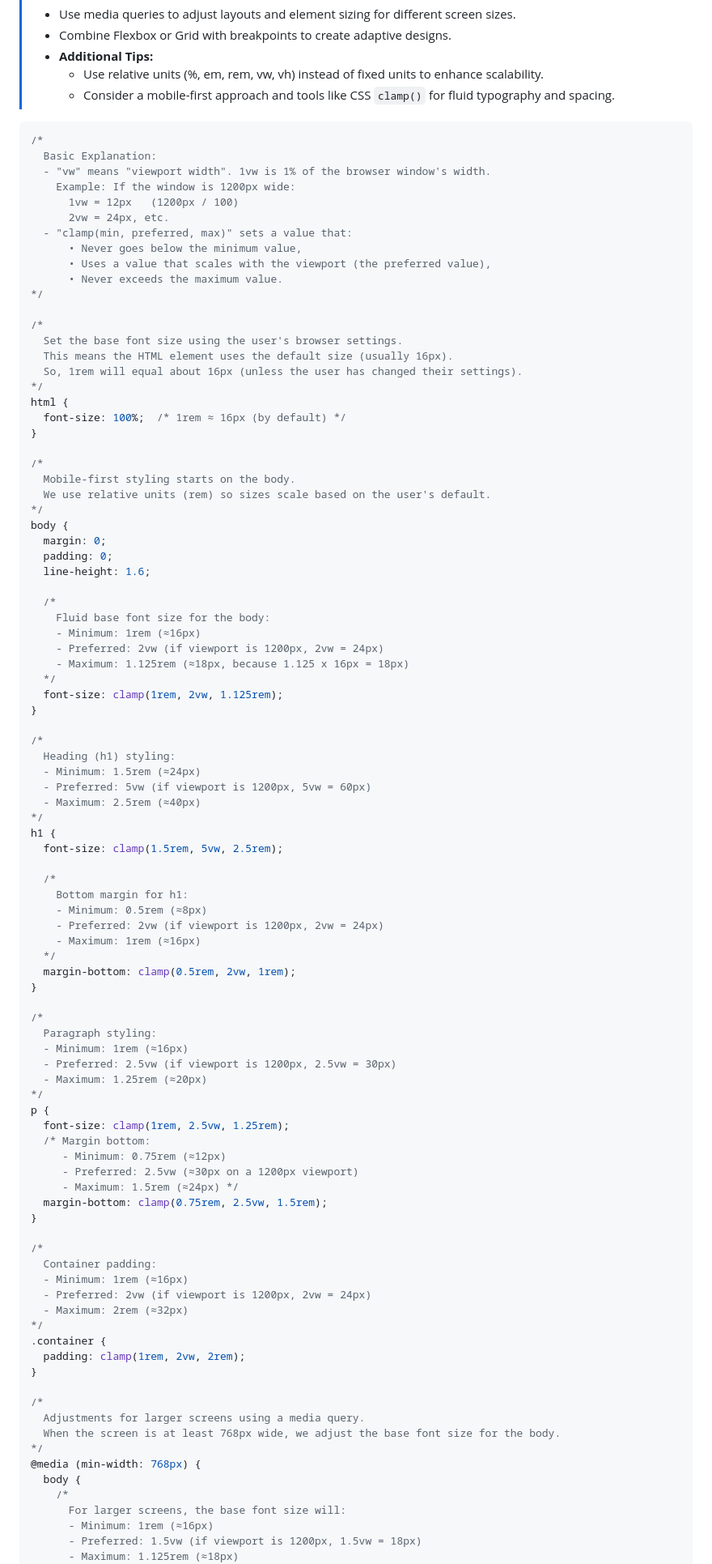
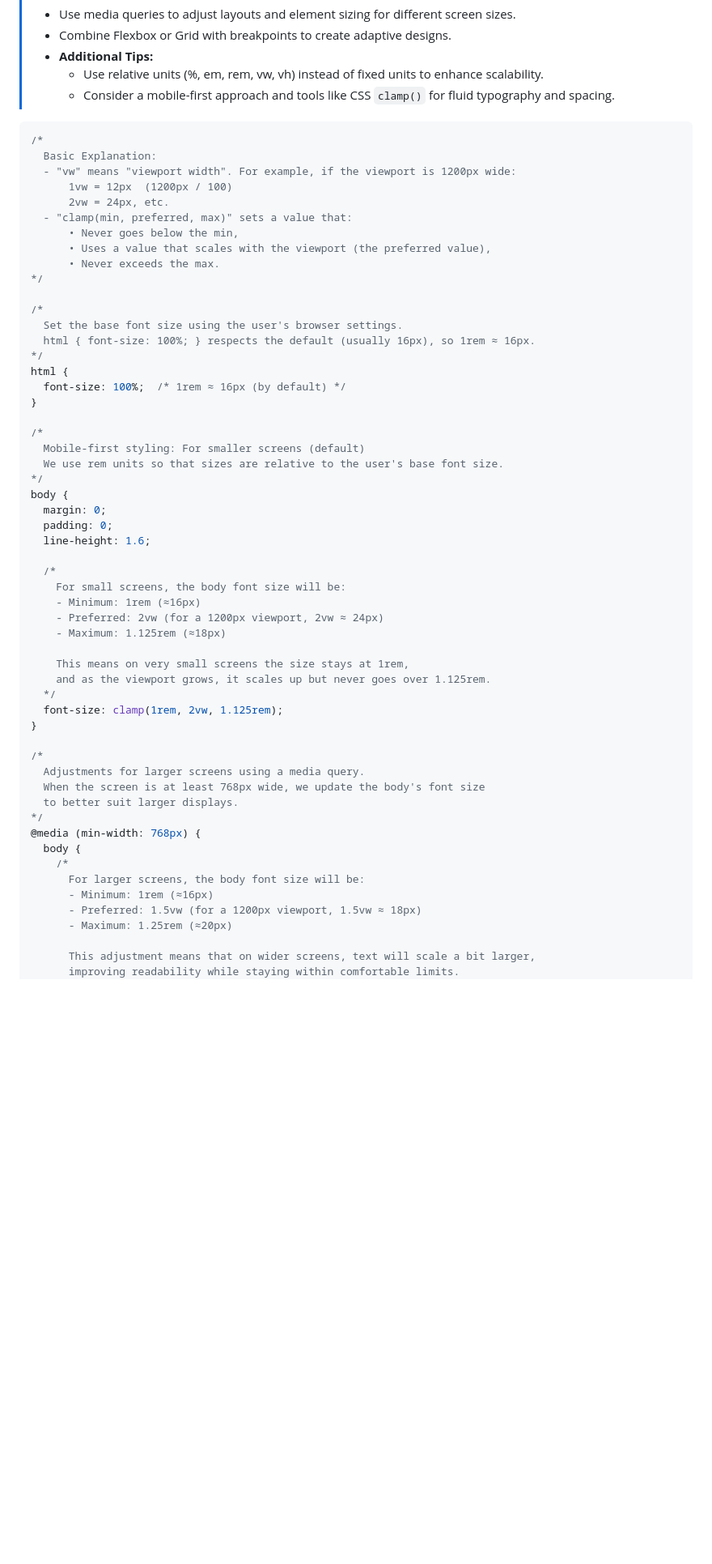
Before and after one commit to armand-sa/100-Days-of-Code-2025, a Markdown page: docs/HTML-CSS-LAYOUT-AND-POSITIONING.md, the part around the change printed below. Shown: that part at 81% size. Rendered like a GitHub page; blank space fills up the shorter version.

Commit message:
CSS Layout and positioning Revision

````diff
--- a/docs/HTML-CSS-LAYOUT-AND-POSITIONING.md
+++ b/docs/HTML-CSS-LAYOUT-AND-POSITIONING.md
@@ -78,28 +78,26 @@
 ```css
 /*
   Basic Explanation:
-  - "vw" means "viewport width". 1vw is 1% of the browser window's width.
-    Example: If the window is 1200px wide:
-      1vw = 12px   (1200px / 100)
+  - "vw" means "viewport width". For example, if the viewport is 1200px wide:
+      1vw = 12px  (1200px / 100)
       2vw = 24px, etc.
   - "clamp(min, preferred, max)" sets a value that:
-      • Never goes below the minimum value,
+      • Never goes below the min,
       • Uses a value that scales with the viewport (the preferred value),
-      • Never exceeds the maximum value.
+      • Never exceeds the max.
 */
 
 /*
   Set the base font size using the user's browser settings.
-  This means the HTML element uses the default size (usually 16px).
-  So, 1rem will equal about 16px (unless the user has changed their settings).
+  html { font-size: 100%; } respects the default (usually 16px), so 1rem ≈ 16px.
 */
 html {
   font-size: 100%;  /* 1rem ≈ 16px (by default) */
 }
 
 /*
-  Mobile-first styling starts on the body.
-  We use relative units (rem) so sizes scale based on the user's default.
+  Mobile-first styling: For smaller screens (default)
+  We use rem units so that sizes are relative to the user's base font size.
 */
 body {
   margin: 0;
@@ -107,66 +105,30 @@ body {
   line-height: 1.6;
 
   /*
-    Fluid base font size for the body:
+    For small screens, the body font size will be:
     - Minimum: 1rem (≈16px)
-    - Preferred: 2vw (if viewport is 1200px, 2vw = 24px)
-    - Maximum: 1.125rem (≈18px, because 1.125 x 16px = 18px)
+    - Preferred: 2vw (for a 1200px viewport, 2vw ≈ 24px)
+    - Maximum: 1.125rem (≈18px)
+
+    This means on very small screens the size stays at 1rem,
+    and as the viewport grows, it scales up but never goes over 1.125rem.
   */
   font-size: clamp(1rem, 2vw, 1.125rem);
 }
 
 /*
-  Heading (h1) styling:
-  - Minimum: 1.5rem (≈24px)
-  - Preferred: 5vw (if viewport is 1200px, 5vw = 60px)
-  - Maximum: 2.5rem (≈40px)
-*/
-h1 {
-  font-size: clamp(1.5rem, 5vw, 2.5rem);
-
-  /*
-    Bottom margin for h1:
-    - Minimum: 0.5rem (≈8px)
-    - Preferred: 2vw (if viewport is 1200px, 2vw = 24px)
-    - Maximum: 1rem (≈16px)
-  */
-  margin-bottom: clamp(0.5rem, 2vw, 1rem);
-}
-
-/*
-  Paragraph styling:
-  - Minimum: 1rem (≈16px)
-  - Preferred: 2.5vw (if viewport is 1200px, 2.5vw = 30px)
-  - Maximum: 1.25rem (≈20px)
-*/
-p {
-  font-size: clamp(1rem, 2.5vw, 1.25rem);
-  /* Margin bottom:
-     - Minimum: 0.75rem (≈12px)
-     - Preferred: 2.5vw (≈30px on a 1200px viewport)
-     - Maximum: 1.5rem (≈24px) */
-  margin-bottom: clamp(0.75rem, 2.5vw, 1.5rem);
-}
-
-/*
-  Container padding:
-  - Minimum: 1rem (≈16px)
-  - Preferred: 2vw (if viewport is 1200px, 2vw = 24px)
-  - Maximum: 2rem (≈32px)
-*/
-.container {
-  padding: clamp(1rem, 2vw, 2rem);
-}
-
-/*
   Adjustments for larger screens using a media query.
-  When the screen is at least 768px wide, we adjust the base font size for the body.
+  When the screen is at least 768px wide, we update the body's font size
+  to better suit larger displays.
 */
 @media (min-width: 768px) {
   body {
     /*
-      For larger screens, the base font size will:
+      For larger screens, the body font size will be:
       - Minimum: 1rem (≈16px)
-      - Preferred: 1.5vw (if viewport is 1200px, 1.5vw = 18px)
-      - Maximum: 1.125rem (≈18px)
+      - Preferred: 1.5vw (for a 1200px viewport, 1.5vw ≈ 18px)
+      - Maximum: 1.25rem (≈20px)
+
+      This adjustment means that on wider screens, text will scale a bit larger,
+      improving readability while staying within comfortable limits.
     */
````
Also changed, not shown: other parts of docs/HTML-CSS-LAYOUT-AND-POSITIONING.md (+1 -1 lines).
